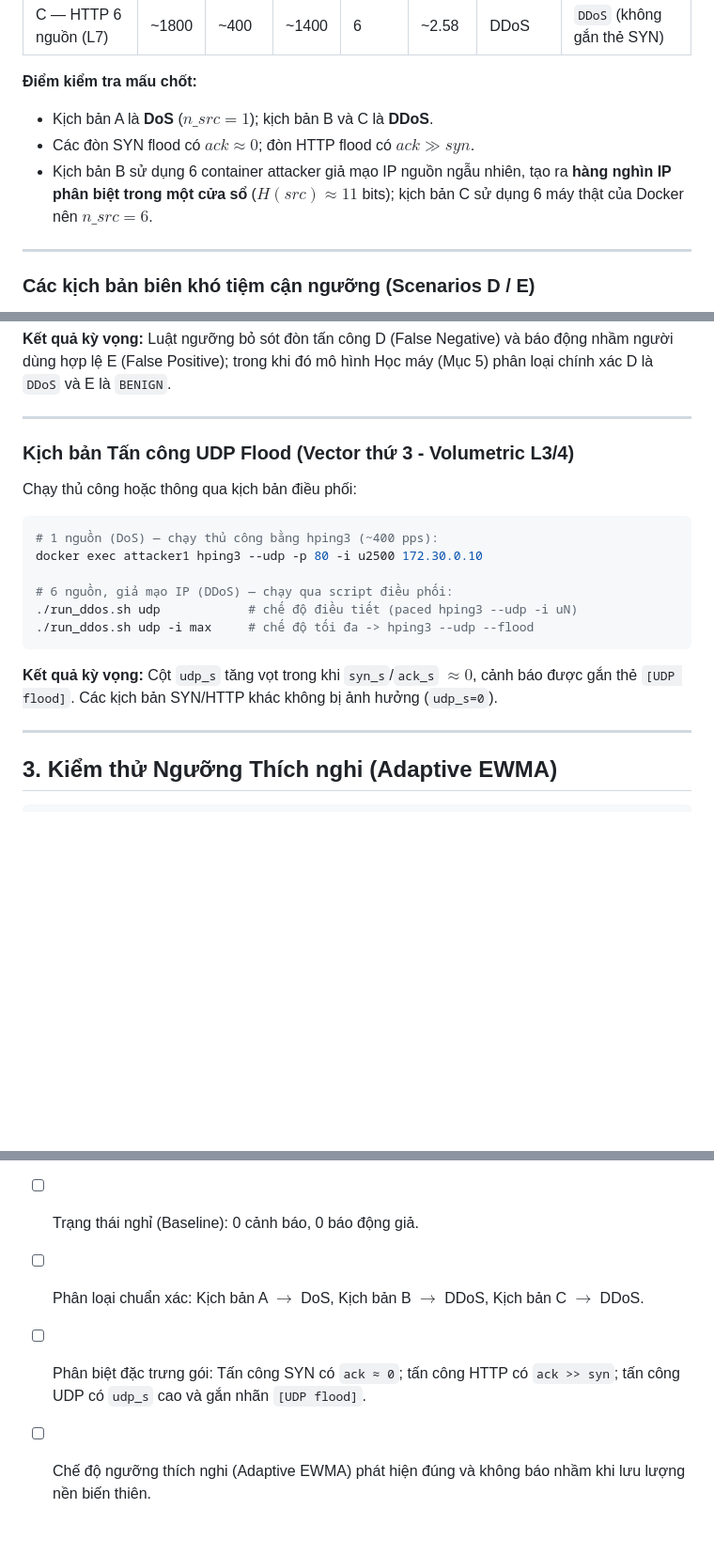
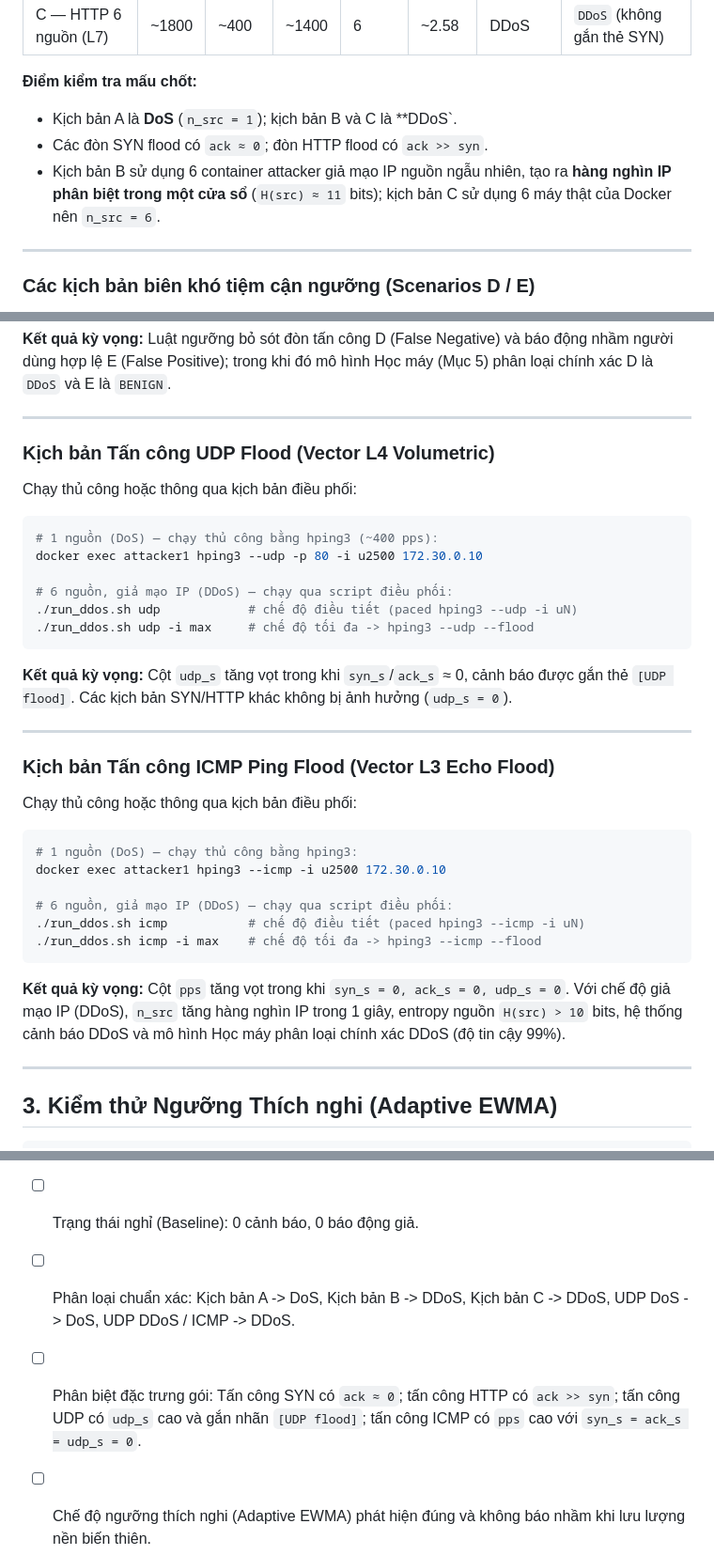
Before and after one commit to cityengin/dos-ddos-project, a Markdown page: docs/TESTING.md, 3 parts joined by grey strips. Shown at 94% size. Drawn GitHub-style; blank space fills up the shorter version.

````diff
--- a/docs/TESTING.md
+++ b/docs/TESTING.md
@@ -51,9 +51,9 @@ python analysis/metrics.py detection/C.csv --truth DDoS
 | C — HTTP 6 nguồn (L7) | ~1800 | ~400 | ~1400 | 6 | ~2.58 | DDoS | `DDoS` (không gắn thẻ SYN) |
 
 **Điểm kiểm tra mấu chốt:**
-- Kịch bản A là **DoS** ($n\_src=1$); kịch bản B và C là **DDoS**.
-- Các đòn SYN flood có $ack \approx 0$; đòn HTTP flood có $ack \gg syn$.
-- Kịch bản B sử dụng 6 container attacker giả mạo IP nguồn ngẫu nhiên, tạo ra **hàng nghìn IP phân biệt trong một cửa sổ** ($H(src) \approx 11$ bits); kịch bản C sử dụng 6 máy thật của Docker nên $n\_src=6$.
+- Kịch bản A là **DoS** (`n_src = 1`); kịch bản B và C là **DDoS`.
+- Các đòn SYN flood có `ack ≈ 0`; đòn HTTP flood có `ack >> syn`.
+- Kịch bản B sử dụng 6 container attacker giả mạo IP nguồn ngẫu nhiên, tạo ra **hàng nghìn IP phân biệt trong một cửa sổ** (`H(src) ≈ 11` bits); kịch bản C sử dụng 6 máy thật của Docker nên `n_src = 6`.
 
 ---
 
@@ -70,7 +70,7 @@ Chạy riêng bằng cờ `--only D` hoặc `--only E` — được thiết kế
 
 ---
 
-### Kịch bản Tấn công UDP Flood (Vector thứ 3 - Volumetric L3/4)
+### Kịch bản Tấn công UDP Flood (Vector L4 Volumetric)
 
 Chạy thủ công hoặc thông qua kịch bản điều phối:
 
@@ -83,7 +83,24 @@ docker exec attacker1 hping3 --udp -p 80 -i u2500 172.30.0.10
 ./run_ddos.sh udp -i max     # chế độ tối đa -> hping3 --udp --flood
 ```
 
-**Kết quả kỳ vọng:** Cột `udp_s` tăng vọt trong khi `syn_s`/`ack_s` $\approx 0$, cảnh báo được gắn thẻ `[UDP flood]`. Các kịch bản SYN/HTTP khác không bị ảnh hưởng (`udp_s=0`).
+**Kết quả kỳ vọng:** Cột `udp_s` tăng vọt trong khi `syn_s`/`ack_s` ≈ 0, cảnh báo được gắn thẻ `[UDP flood]`. Các kịch bản SYN/HTTP khác không bị ảnh hưởng (`udp_s = 0`).
+
+---
+
+### Kịch bản Tấn công ICMP Ping Flood (Vector L3 Echo Flood)
+
+Chạy thủ công hoặc thông qua kịch bản điều phối:
+
+```bash
+# 1 nguồn (DoS) — chạy thủ công bằng hping3:
+docker exec attacker1 hping3 --icmp -i u2500 172.30.0.10
+
+# 6 nguồn, giả mạo IP (DDoS) — chạy qua script điều phối:
+./run_ddos.sh icmp           # chế độ điều tiết (paced hping3 --icmp -i uN)
+./run_ddos.sh icmp -i max    # chế độ tối đa -> hping3 --icmp --flood
+```
+
+**Kết quả kỳ vọng:** Cột `pps` tăng vọt trong khi `syn_s = 0, ack_s = 0, udp_s = 0`. Với chế độ giả mạo IP (DDoS), `n_src` tăng hàng nghìn IP trong 1 giây, entropy nguồn `H(src) > 10` bits, hệ thống cảnh báo DDoS và mô hình Học máy phân loại chính xác DDoS (độ tin cậy 99%).
 
 ---
 
@@ -247,8 +264,8 @@ while :; do curl -s -m3 -o /dev/null -w '%{http_code} %{time_total}\n' http://lo
 
 - [ ] Cả 8 container ở trạng thái `Up`; trang web `http://localhost:8080` mở được bình thường.
 - [ ] Trạng thái nghỉ (Baseline): 0 cảnh báo, 0 báo động giả.
-- [ ] Phân loại chuẩn xác: Kịch bản A $\to$ DoS, Kịch bản B $\to$ DDoS, Kịch bản C $\to$ DDoS.
-- [ ] Phân biệt đặc trưng gói: Tấn công SYN có `ack ≈ 0`; tấn công HTTP có `ack >> syn`; tấn công UDP có `udp_s` cao và gắn nhãn `[UDP flood]`.
+- [ ] Phân loại chuẩn xác: Kịch bản A -> DoS, Kịch bản B -> DDoS, Kịch bản C -> DDoS, UDP DoS -> DoS, UDP DDoS / ICMP -> DDoS.
+- [ ] Phân biệt đặc trưng gói: Tấn công SYN có `ack ≈ 0`; tấn công HTTP có `ack >> syn`; tấn công UDP có `udp_s` cao và gắn nhãn `[UDP flood]`; tấn công ICMP có `pps` cao với `syn_s = ack_s = udp_s = 0`.
 - [ ] Chế độ ngưỡng thích nghi (Adaptive EWMA) phát hiện đúng và không báo nhầm khi lưu lượng nền biến thiên.
 - [ ] Mô hình Học máy Random Forest cửa sổ (LORO) đạt độ chính xác 99.4%, phân tách chuẩn xác các trường hợp biên khó (D/E).
 - [ ] Detector hiển thị đồng thời cả kết luận của Luật ngưỡng lẫn Học máy trên console và Dashboard.
````
Also changed, not shown: CHANGELOG.md (+2 -0 lines), README.md (+11 -3 lines), results/final/D.png (added), results/final/E.png (added), results/final/I.png (added), results/final/U.png (added), results/final/U_dos.png (added), 12 other files.
